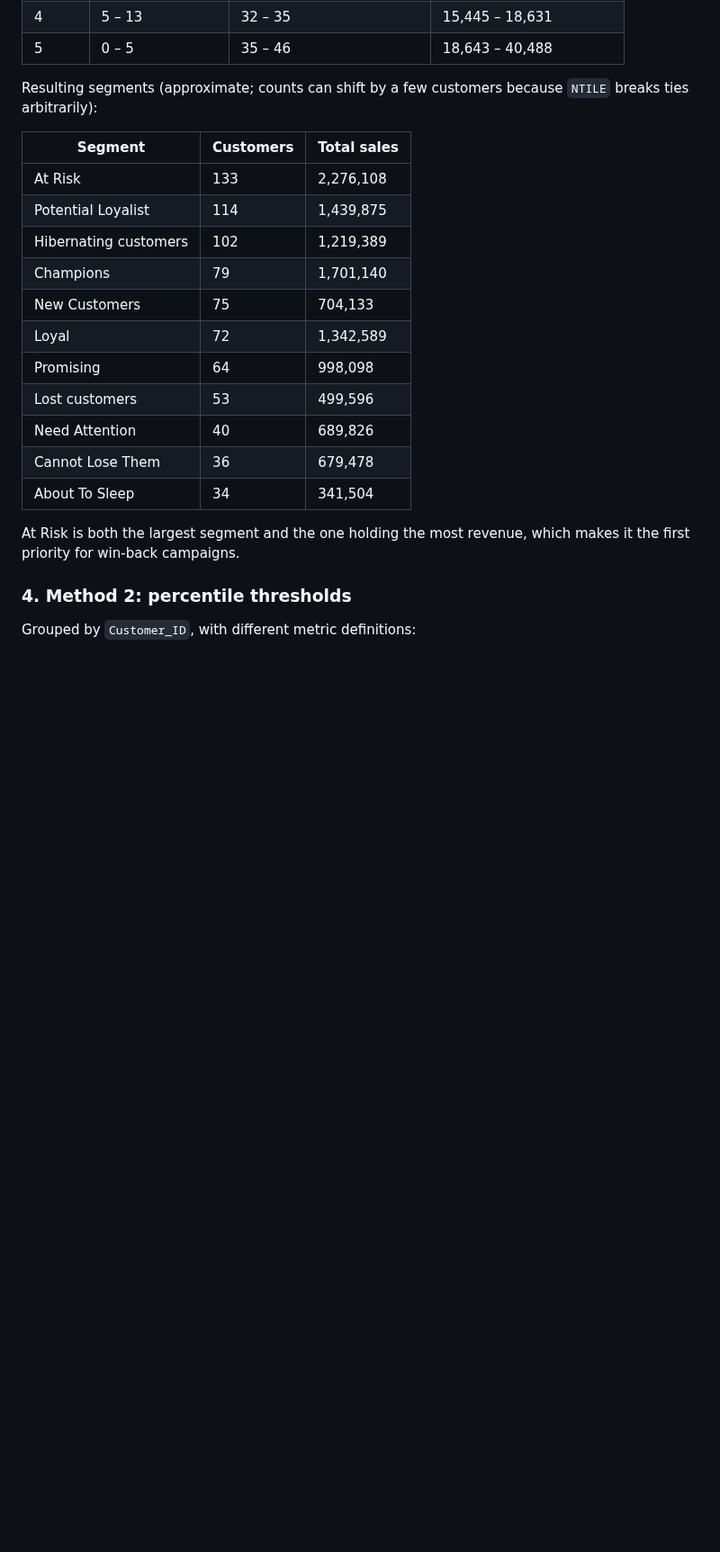
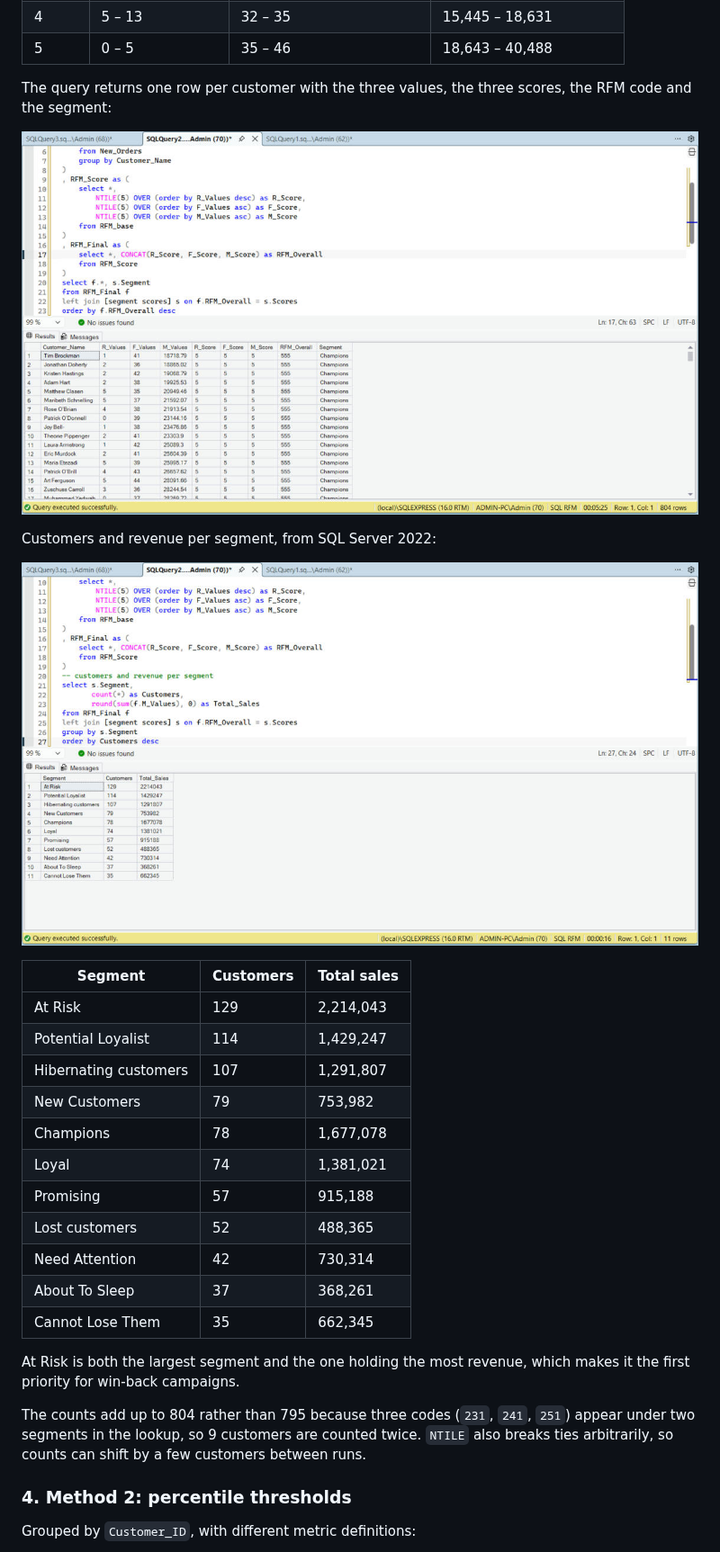
Before and after one commit to QuangMinhV/Thomas-s_portfolio, a Markdown page: RFM Project/README.md, the part around one of its changes. Shown at 90% size. Drawn GitHub-style; pictures changed too: RFM Project/screenshots/rfm_ntile_segments.png (added), RFM Project/screenshots/segment_summary.png (added); blank space fills up the shorter version.

Commit message:
Add SSMS result screenshots to RFM project README
Add three screenshots of the queries run on SQL Server 2022 and replace
the estimated segment table with the figures SQL Server returned.

Co-Authored-By: Claude Opus 5.5 <noreply@anthropic.com>
Claude-Session: https://claude.ai/code/session_01NuRPMVGJk3UuWW4xskJ6Yq

```diff
--- a/RFM Project/README.md
+++ b/RFM Project/README.md
@@ -81,23 +81,31 @@ Approximate score boundaries on this dataset (159 customers per group):
 | 4 | 5 – 13 | 32 – 35 | 15,445 – 18,631 |
 | 5 | 0 – 5 | 35 – 46 | 18,643 – 40,488 |
 
-Resulting segments (approximate; counts can shift by a few customers because `NTILE` breaks ties arbitrarily):
+The query returns one row per customer with the three values, the three scores, the RFM code and the segment:
+
+![Method 1 result in SSMS](screenshots/rfm_ntile_segments.png)
+
+Customers and revenue per segment, from SQL Server 2022:
+
+![Segment summary in SSMS](screenshots/segment_summary.png)
 
 | Segment | Customers | Total sales |
 |---|---|---|
-| At Risk | 133 | 2,276,108 |
-| Potential Loyalist | 114 | 1,439,875 |
-| Hibernating customers | 102 | 1,219,389 |
-| Champions | 79 | 1,701,140 |
-| New Customers | 75 | 704,133 |
-| Loyal | 72 | 1,342,589 |
-| Promising | 64 | 998,098 |
-| Lost customers | 53 | 499,596 |
-| Need Attention | 40 | 689,826 |
-| Cannot Lose Them | 36 | 679,478 |
-| About To Sleep | 34 | 341,504 |
+| At Risk | 129 | 2,214,043 |
+| Potential Loyalist | 114 | 1,429,247 |
+| Hibernating customers | 107 | 1,291,807 |
+| New Customers | 79 | 753,982 |
+| Champions | 78 | 1,677,078 |
+| Loyal | 74 | 1,381,021 |
+| Promising | 57 | 915,188 |
+| Lost customers | 52 | 488,365 |
+| Need Attention | 42 | 730,314 |
+| About To Sleep | 37 | 368,261 |
+| Cannot Lose Them | 35 | 662,345 |
 
 At Risk is both the largest segment and the one holding the most revenue, which makes it the first priority for win-back campaigns.
+
+The counts add up to 804 rather than 795 because three codes (`231`, `241`, `251`) appear under two segments in the lookup, so 9 customers are counted twice. `NTILE` also breaks ties arbitrarily, so counts can shift by a few customers between runs.
 
 ### 4. Method 2: percentile thresholds
 
```
Also changed, not shown: other parts of RFM Project/README.md (+4 -0 lines), RFM Project/screenshots/percentile_method.png (added).
